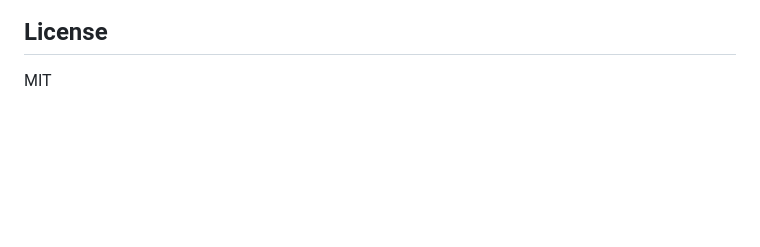
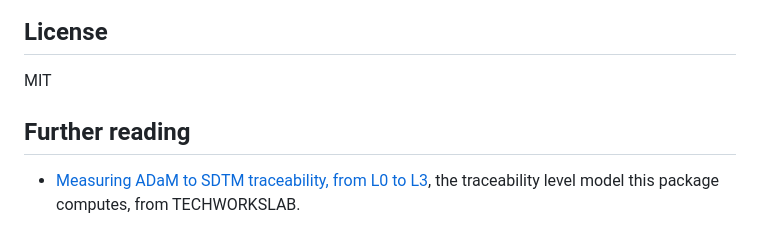
Before and after one commit to R4SUB/r4subtrace, a Markdown page: README.md, the part around the change. GitHub-like rendering; blank space fills up the shorter version.

Commit message:
README: add Further reading link to the TECHWORKSLAB background article

```diff
--- a/README.md
+++ b/README.md
@@ -94,3 +94,7 @@ R4SUB is part of the open-source work of [TechWorksLab](https://techworkslab.com
 ## License
 
 MIT
+
+## Further reading
+
+- [Measuring ADaM to SDTM traceability, from L0 to L3](https://techworkslab.com/insights-traceability-levels-r4subtrace), the traceability level model this package computes, from TECHWORKSLAB.
```
